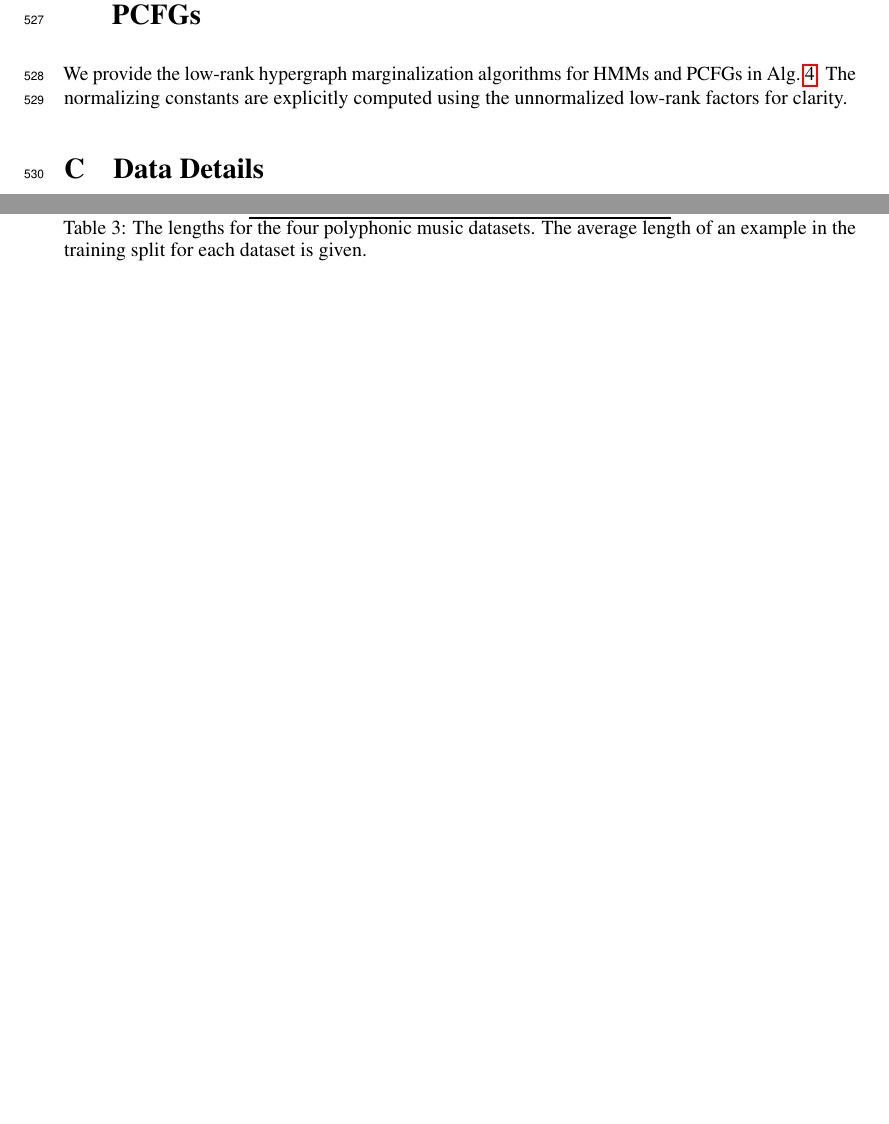
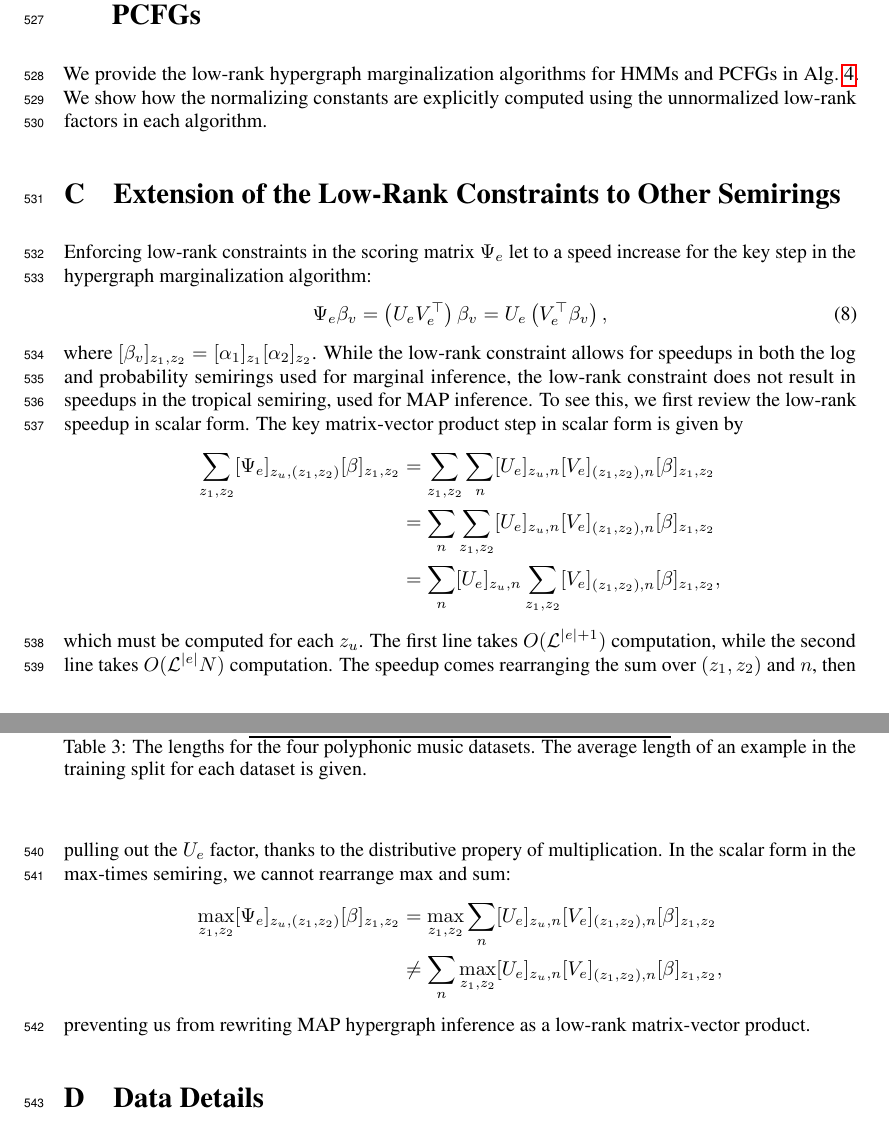
Before and after one commit to justinchiu/low-rank-inference, a LaTeX paper (main.tex): two parts of pages 15 and 16 of 21, joined at a grey line, cut so that both start at the same text, the shorter picture padded with empty space. Compiled offline with pdfLaTeX.

Commit message:
max semiring

```diff
--- a/main.tex
+++ b/main.tex
@@ -898,8 +898,10 @@ In the case of discrete emissions, however, the emission distribution for a sing
 {\color{red}Copy paste proof here}
 
 \section{\label{sec:low-rank-marg}Low-Rank Hypergraph Marginalization for HMMs and PCFGs}
-We provide the low-rank hypergraph marginalization algorithms for HMMs and PCFGs in Alg.~\ref{alg:lr-marg-hmm-pcfg}.
-The normalizing constants are explicitly computed using the unnormalized low-rank factors for clarity.
+We provide the low-rank hypergraph marginalization algorithms for HMMs and PCFGs in
+Alg.~\ref{alg:lr-marg-hmm-pcfg}.
+We show how the normalizing constants are explicitly computed using the unnormalized
+low-rank factors in each algorithm.
 
 \begin{algorithm}[t]
 \caption{Low-rank hypergraph marginalization for HMMs and PCFGs}
@@ -943,6 +945,39 @@ The normalizing constants are explicitly computed using the unnormalized low-ran
 \end{minipage}
 \end{algorithm}
 
+\section{Extension of the Low-Rank Constraints to Other Semirings}
+Enforcing low-rank constraints in the scoring matrix $\Psi_e$
+let to a speed increase for the key step in the hypergraph marginalization algorithm:
+\begin{equation}
+    \Psi_e\beta_v =  \left(U_e V_e^\top\right) \beta_v =  U_e\left(V_e^\top\beta_v\right),
+\end{equation}
+where $[\beta_v]_{z_1,z_2} = [\alpha_1]_{z_1}[\alpha_2]_{z_2}$.
+While the low-rank constraint allows for speedups in both the log and probability semirings
+used for marginal inference,
+the low-rank constraint does not result in speedups in the tropical semiring,
+used for MAP inference.
+To see this, we first review the low-rank speedup in scalar form.
+The key matrix-vector product step in scalar form is given by
+\begin{align*}
+\sum_{z_1,z_2} [\Psi_e]_{z_u,(z_1,z_2)}[\beta]_{z_1,z_2}
+&= \sum_{z_1,z_2} \sum_n [U_e]_{z_u,n}[V_e]_{(z_1,z_2),n}[\beta]_{z_1,z_2}\\
+&= \sum_n \sum_{z_1,z_2} [U_e]_{z_u,n}[V_e]_{(z_1,z_2),n}[\beta]_{z_1,z_2}\\
+&= \sum_n [U_e]_{z_u,n}\sum_{z_1,z_2} [V_e]_{(z_1,z_2),n}[\beta]_{z_1,z_2},
+\end{align*}
+which must be computed for each $z_u$.
+The first line takes $O(\mcL^{|e|+1})$ computation,
+while the second line takes $O(\mcL^{|e|}N)$ computation.
+The speedup comes rearranging the sum over $(z_1,z_2)$ and $n$,
+then pulling out the $U_e$ factor, thanks to the distributive
+propery of multiplication.
+In the scalar form in the max-times semiring,
+we cannot rearrange max and sum:
+\begin{align*}
+\max_{z_1,z_2} [\Psi_e]_{z_u,(z_1,z_2)}[\beta]_{z_1,z_2}
+&= \max_{z_1,z_2} \sum_n [U_e]_{z_u,n}[V_e]_{(z_1,z_2),n}[\beta]_{z_1,z_2}\\
+&\ne \sum_n \max_{z_1,z_2} [U_e]_{z_u,n}[V_e]_{(z_1,z_2),n}[\beta]_{z_1,z_2},
+\end{align*}
+preventing us from rewriting MAP hypergraph inference as a low-rank matrix-vector product.
 
 \section{\label{sec:data}Data Details}
 For language modeling on \textsc{Penn Treebank} (\textsc{Ptb}) \citep{ptb}
```
